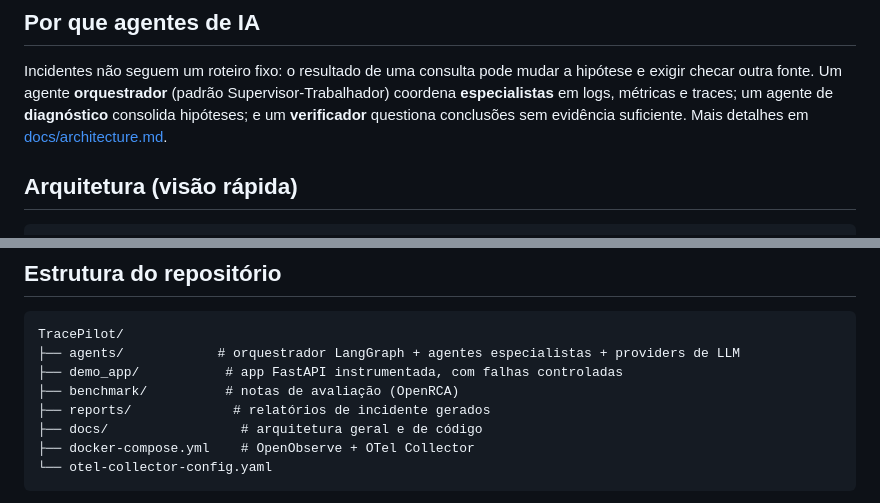
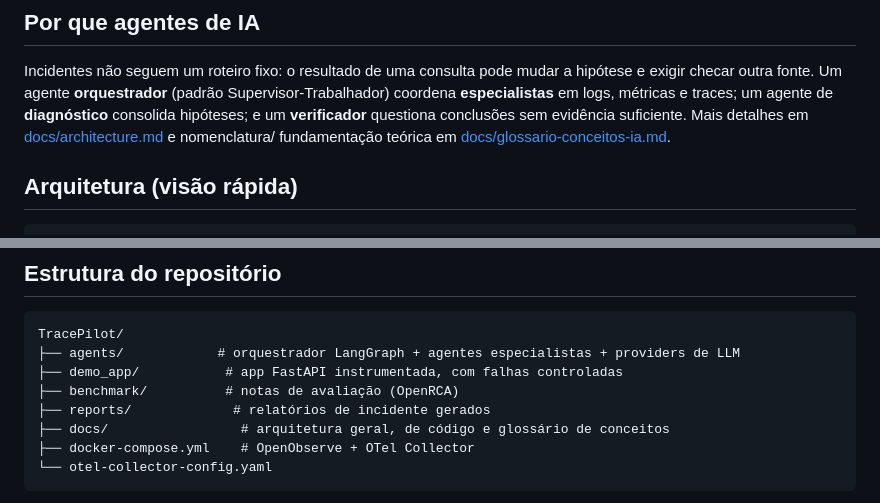
Before and after one commit to Dyonnatan/TracePilot, a Markdown page: README.md, 2 parts joined by grey strips. Drawn GitHub-style.

Commit message:
docs: linkar glossario de conceitos no README

````diff
--- a/README.md
+++ b/README.md
@@ -31,7 +31,8 @@ mudar a hipótese e exigir checar outra fonte. Um agente **orquestrador**
 (padrão Supervisor-Trabalhador) coordena **especialistas** em logs,
 métricas e traces; um agente de **diagnóstico** consolida hipóteses; e um
 **verificador** questiona conclusões sem evidência suficiente. Mais
-detalhes em [docs/architecture.md](docs/architecture.md).
+detalhes em [docs/architecture.md](docs/architecture.md) e nomenclatura/
+fundamentação teórica em [docs/glossario-conceitos-ia.md](docs/glossario-conceitos-ia.md).
 
 ## Arquitetura (visão rápida)
 
@@ -59,7 +60,7 @@ TracePilot/
 ├── demo_app/           # app FastAPI instrumentada, com falhas controladas
 ├── benchmark/          # notas de avaliação (OpenRCA)
 ├── reports/             # relatórios de incidente gerados
-├── docs/                 # arquitetura geral e de código
+├── docs/                 # arquitetura geral, de código e glossário de conceitos
 ├── docker-compose.yml    # OpenObserve + OTel Collector
 └── otel-collector-config.yaml
 ```
````
